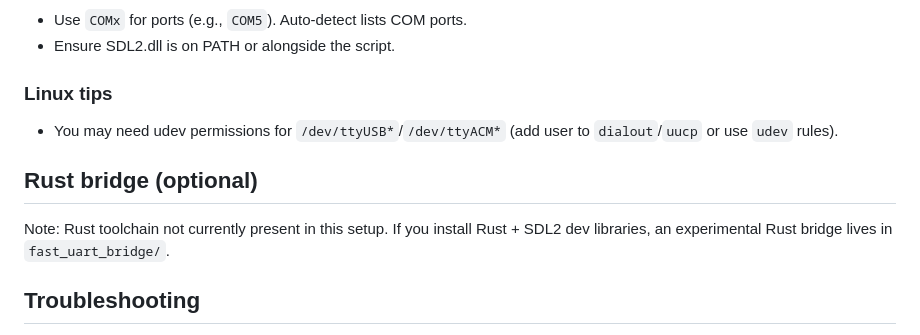
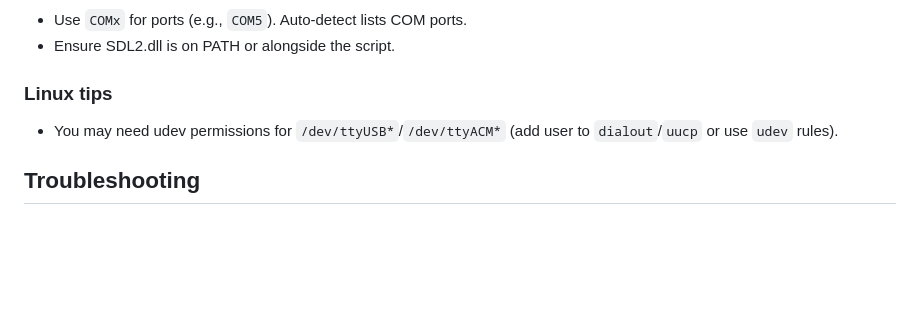
Before and after one commit to jyapayne/switch-pico, a Markdown page: README.md, the part around the change. GitHub-like rendering; blank space fills up the shorter version.

Commit message:
Remove rust

```diff
--- a/README.md
+++ b/README.md
@@ -92,9 +92,6 @@ with SwitchUARTClient("/dev/cu.usbserial-0001") as client:
 ### Linux tips
 - You may need udev permissions for `/dev/ttyUSB*`/`/dev/ttyACM*` (add user to `dialout`/`uucp` or use `udev` rules).
 
-## Rust bridge (optional)
-Note: Rust toolchain not currently present in this setup. If you install Rust + SDL2 dev libraries, an experimental Rust bridge lives in `fast_uart_bridge/`.
-
 ## Troubleshooting
 - **No input on Switch**: verify UART wiring (Pico GPIO4/5), baud matches both sides, Pico flashed with current firmware, Switch sees a “Pro Controller”.
 - **Constant buzzing rumble**: the bridge filters small rumble payloads; ensure baud isn’t dropping bytes. Try lowering rumble scale in `controller_uart_bridge.py` if needed.
```
